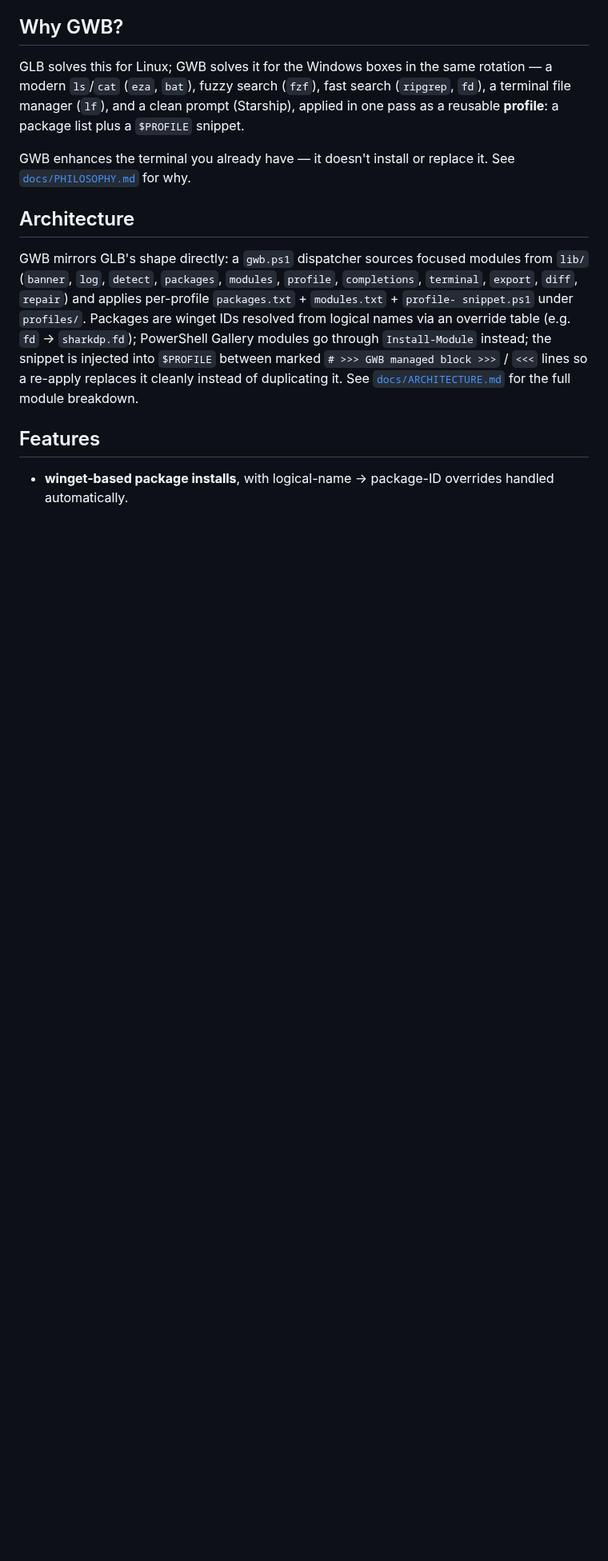
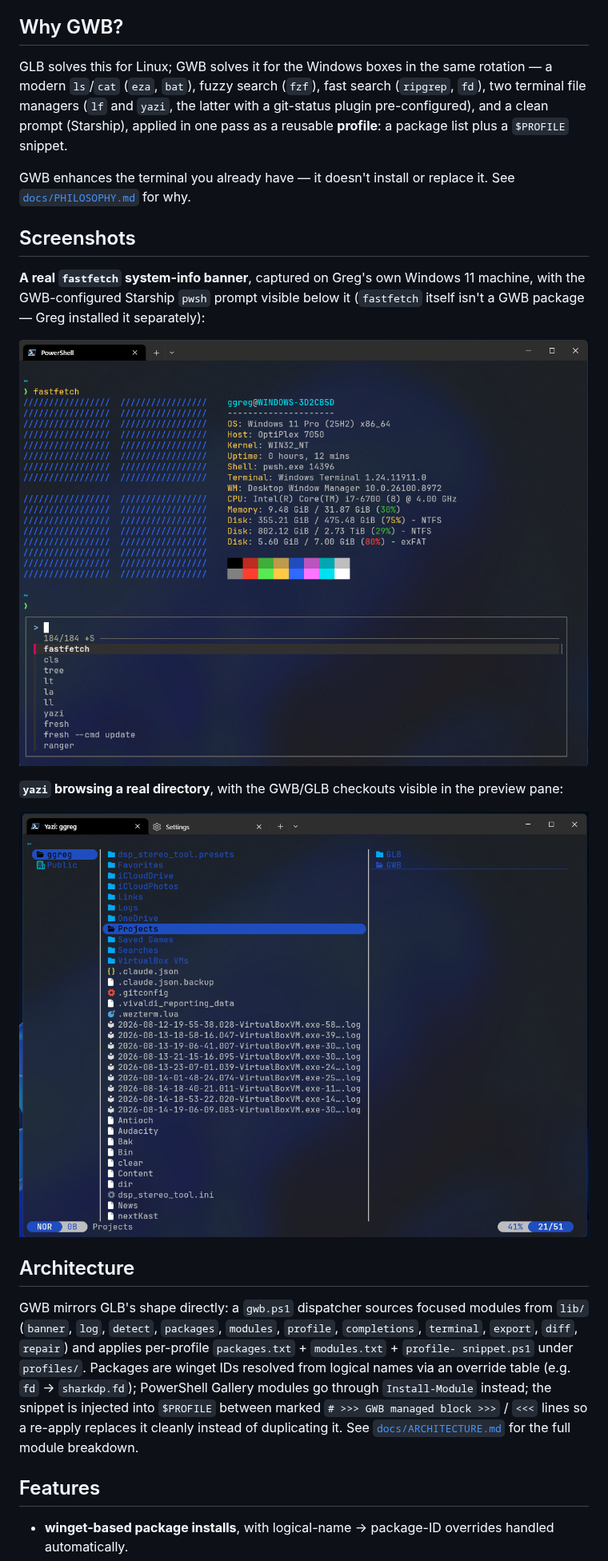
Before and after one commit to ggregoro/GWB, a Markdown page: README.md, the part around one of its changes. Shown at 80% size. Drawn GitHub-style; pictures changed too: docs/images/fastfetch-banner.png (added), docs/images/yazi-file-browser.png (added); blank space fills up the shorter version.

```diff
--- a/README.md
+++ b/README.md
@@ -10,12 +10,27 @@ every time a machine gets reimaged.
 
 GLB solves this for Linux; GWB solves it for the Windows boxes in the
 same rotation — a modern `ls`/`cat` (`eza`, `bat`), fuzzy search (`fzf`),
-fast search (`ripgrep`, `fd`), a terminal file manager (`lf`), and a
+fast search (`ripgrep`, `fd`), two terminal file managers (`lf` and
+`yazi`, the latter with a git-status plugin pre-configured), and a
 clean prompt (Starship), applied in one pass as a reusable **profile**: a
 package list plus a `$PROFILE` snippet.
 
 GWB enhances the terminal you already have — it doesn't install or
 replace it. See [`docs/PHILOSOPHY.md`](docs/PHILOSOPHY.md) for why.
+
+## Screenshots
+
+**A real `fastfetch` system-info banner**, captured on Greg's own
+Windows 11 machine, with the GWB-configured Starship `pwsh` prompt
+visible below it (`fastfetch` itself isn't a GWB package — Greg
+installed it separately):
+
+![fastfetch banner](docs/images/fastfetch-banner.png)
+
+**`yazi` browsing a real directory**, with the GWB/GLB checkouts visible
+in the preview pane:
+
+![yazi file browser](docs/images/yazi-file-browser.png)
 
 ## Architecture
 
```
Also changed, not shown: other parts of README.md (+6 -1 lines), docs/DOCS_CHANGELOG.md (+20 -1 lines).
